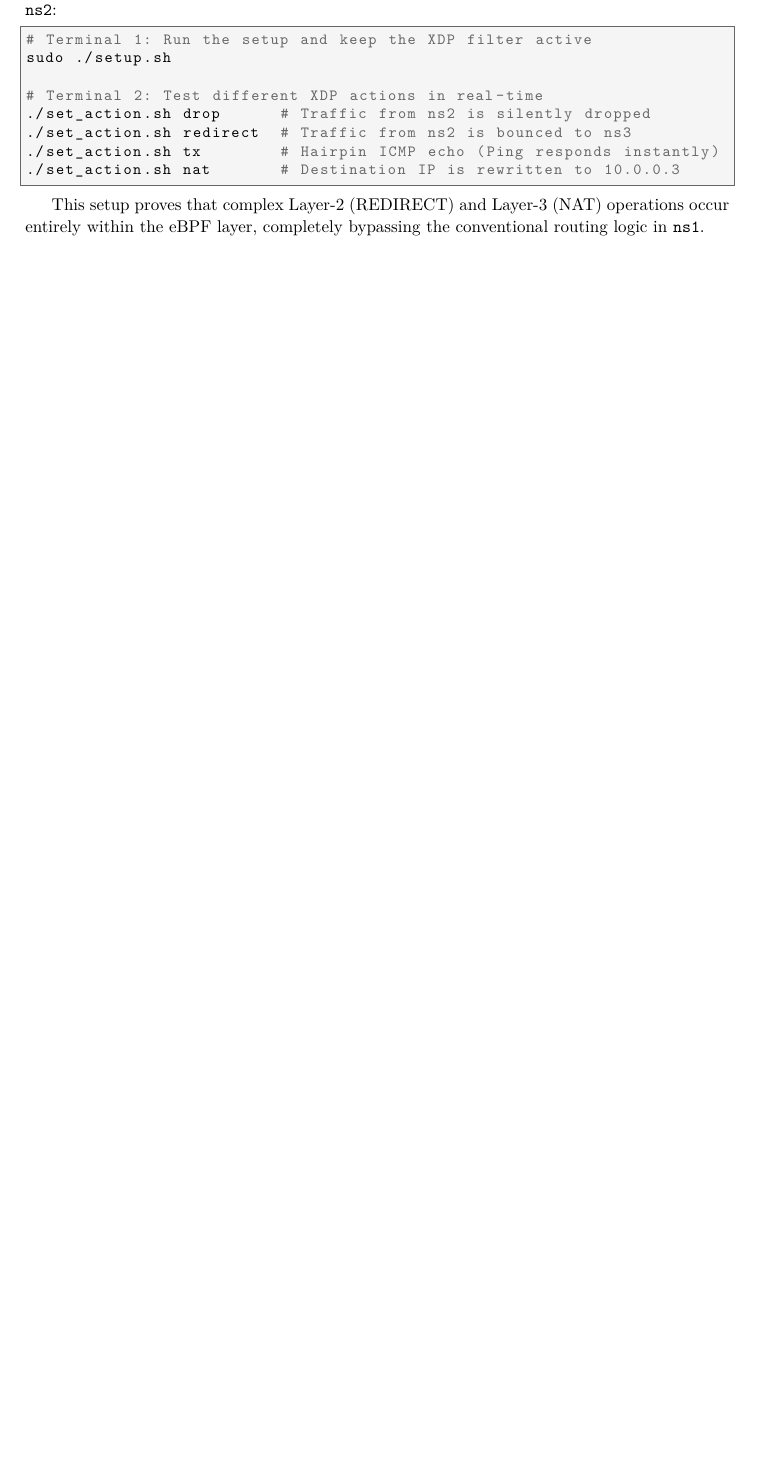
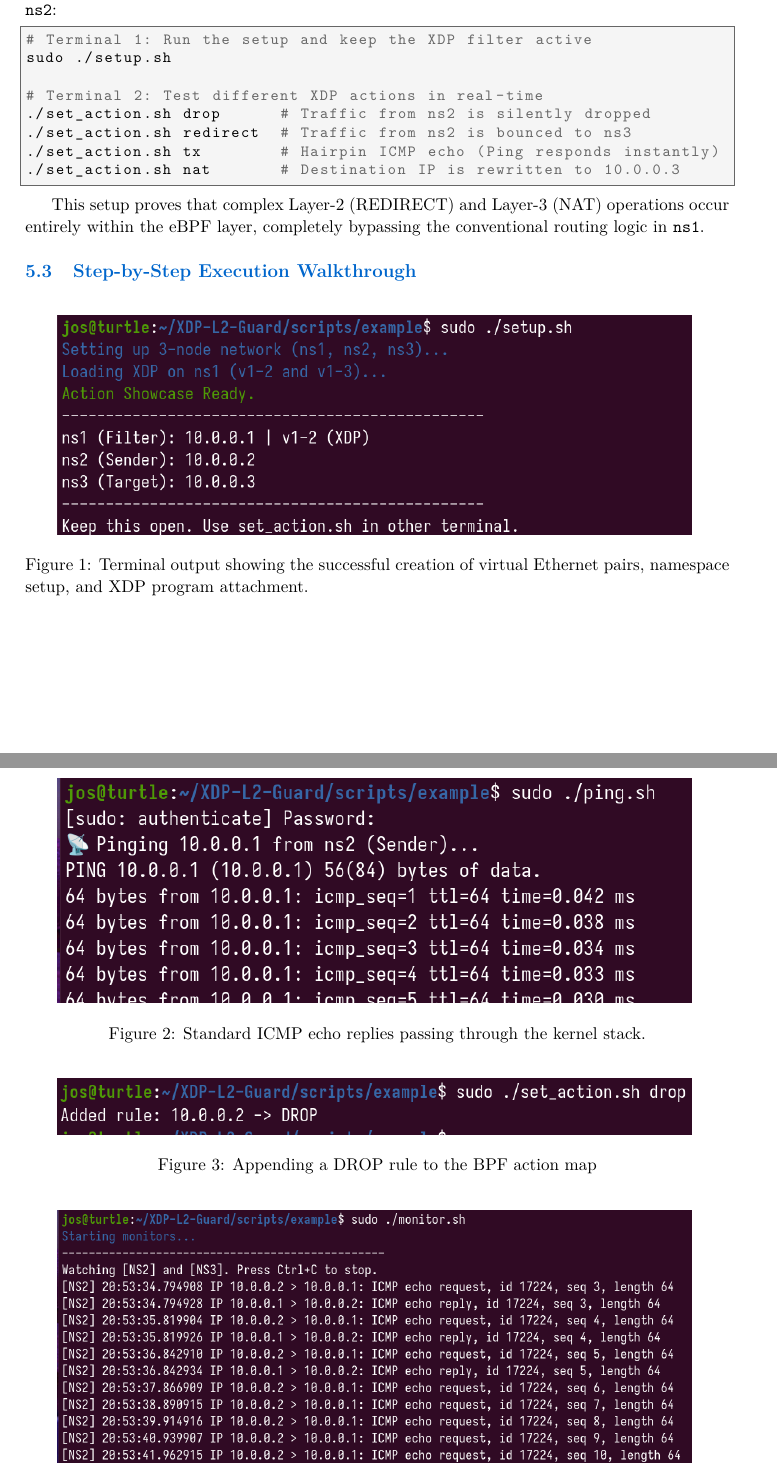
Before and after one commit to KTaraszkiewicz/XDP-L2-Guard, a LaTeX paper (docs/technical_guide.tex): part of page 7 of 10 before the commit and two parts of pages 7 and 8 of 11 after it, the two joined at a grey line, cut so that both start at the same text, the shorter picture padded with empty space. Compiled offline with pdfLaTeX.

Commit message:
Update raport

```diff
--- a/docs/technical_guide.tex
+++ b/docs/technical_guide.tex
@@ -12,6 +12,8 @@
 \usepackage{tcolorbox}
 \usepackage{tikz}
 \usepackage{needspace}
+\usepackage{float}
+\usepackage[section]{placeins}
 \usetikzlibrary{shapes.geometric, arrows, positioning, shadows, fit, calc}
 
 \geometry{margin=1in}
@@ -283,3 +285,21 @@ sudo ./setup.sh
 
 This setup proves that complex Layer-2 (REDIRECT) and Layer-3 (NAT) operations occur entirely within the eBPF layer, completely bypassing the conventional routing logic in \texttt{ns1}.
 
+\subsection{Step-by-Step Execution Walkthrough}
+
+\begin{figure}[H]
+    \centering
+    \includegraphics[width=0.9\textwidth]{images/screenshot_setup.png}
+    \caption{Terminal output showing the successful creation of virtual Ethernet pairs, namespace setup, and XDP program attachment.}
+\end{figure}
+
+\begin{figure}[H]
+    \centering
+    \includegraphics[width=0.9\textwidth]{images/screenshot_ping_baseline.png}
+    \caption{Standard ICMP echo replies passing through the kernel stack.}
+\end{figure}
+
+\begin{figure}[H]
+    \centering
+    \includegraphics[width=0.9\textwidth]{images/screenshot_guard_action.png}
+    \caption{Appending a DROP rule to the BPF action map}
```
Also changed, not shown: docs/images/architecture-xdp-layers.svg (added), docs/images/screenshot_guard_action.png (added), docs/images/screenshot_ping_baseline.png (added), docs/images/screenshot_ping_dropped.png (added), docs/images/screenshot_setup.png (added), docs/technical_guide.tex (9 more changed lines).
